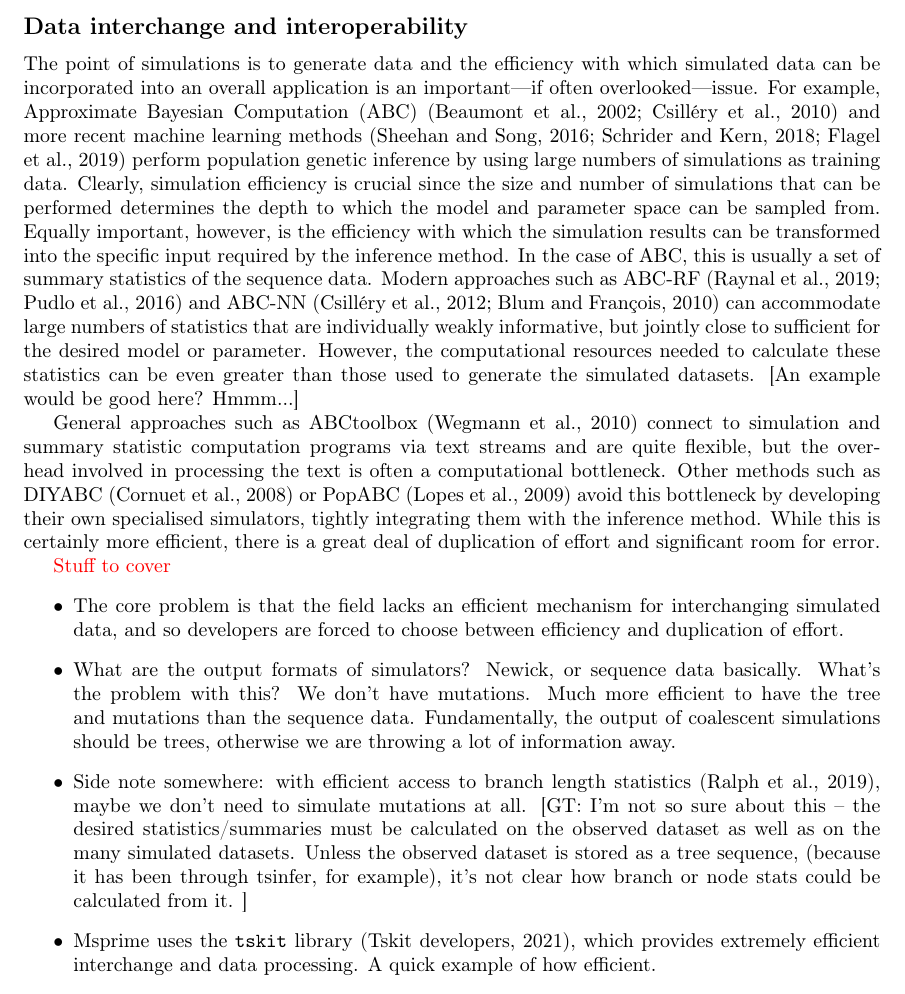
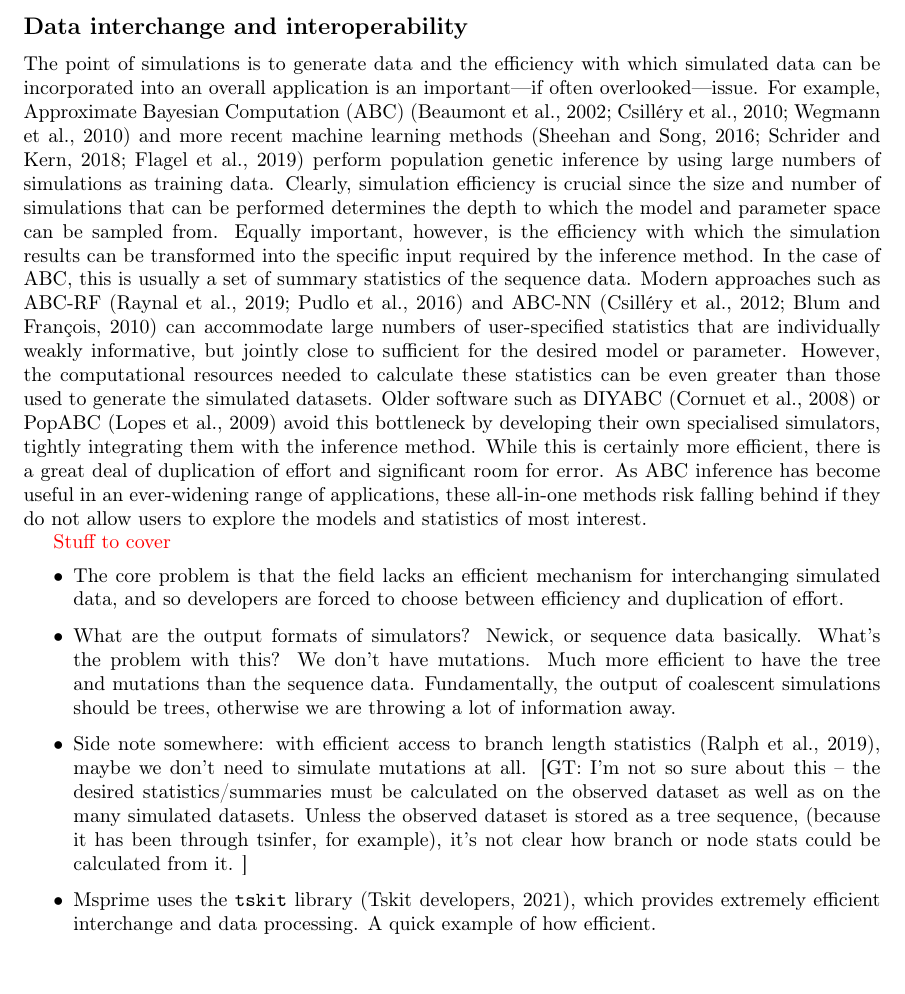
Before and after one commit to tskit-dev/msprime-1.0-paper, a LaTeX paper (paper.tex): part of page 8 of 23, cut so that both start at the same text. Compiled offline with pdfLaTeX.

Commit message:
Removed abctoolbox sentence, added a sentence about the all-in-one ABC softwares

```diff
--- a/paper.tex
+++ b/paper.tex
@@ -576,7 +576,7 @@ The point of simulations is to generate data and the efficiency with
 which simulated data can be incorporated into an overall application
 is an important---if often overlooked---issue.
 For example, Approximate Bayesian Computation
-(ABC)~\citep{beaumont2002approximate,csillery2010approximate}
+(ABC)~\citep{beaumont2002approximate,csillery2010approximate,wegmann2010abctoolbox}
 and more recent machine learning
 methods~\citep{sheehan2016deep,schrider2018supervised,flagel2019unreasonable}
 perform population genetic inference by using large numbers of
@@ -589,24 +589,19 @@ transformed into the specific input required by the inference method.
 In the case of ABC, this is usually a set of summary statistics of the sequence data.
 Modern approaches such as
 ABC-RF~\citep{raynal2019abc,pudlo2016abc} and
-ABC-NN~\citep{csillery2012abc,blum2010abc} can accommodate large numbers of statistics
-that are individually weakly informative, but jointly close to sufficient for the
-desired model or parameter.
+ABC-NN~\citep{csillery2012abc,blum2010abc} can accommodate large numbers of user-specified statistics that are individually weakly informative,
+but jointly close to sufficient for the desired model or parameter.
 However, the computational resources needed to calculate these statistics can be even
 greater than those used to generate the simulated datasets.
-[An example would be good here? Hmmm...]
-
-General approaches such as
-ABCtoolbox~\citep{wegmann2010abctoolbox} connect to
-simulation and summary statistic computation programs via text streams
-and are quite flexible, but the overhead involved in processing
-the text is often a computational bottleneck.
-Other methods such as DIYABC~\citep{cornuet2008inferring}
+Older software such as DIYABC~\citep{cornuet2008inferring}
 or PopABC~\citep{lopes2009popabc} avoid this bottleneck by
 developing their own specialised simulators, tightly integrating them
 with the inference method. While this is certainly more efficient,
 there is a great deal of duplication of effort and significant
 room for error.
+As ABC inference has become useful in an ever-widening range of applications,
+these all-in-one methods risk falling behind if they do not allow users to explore
+the models and statistics of most interest.
 
 \jkcomment{Stuff to cover}
 \begin{itemize}
```
